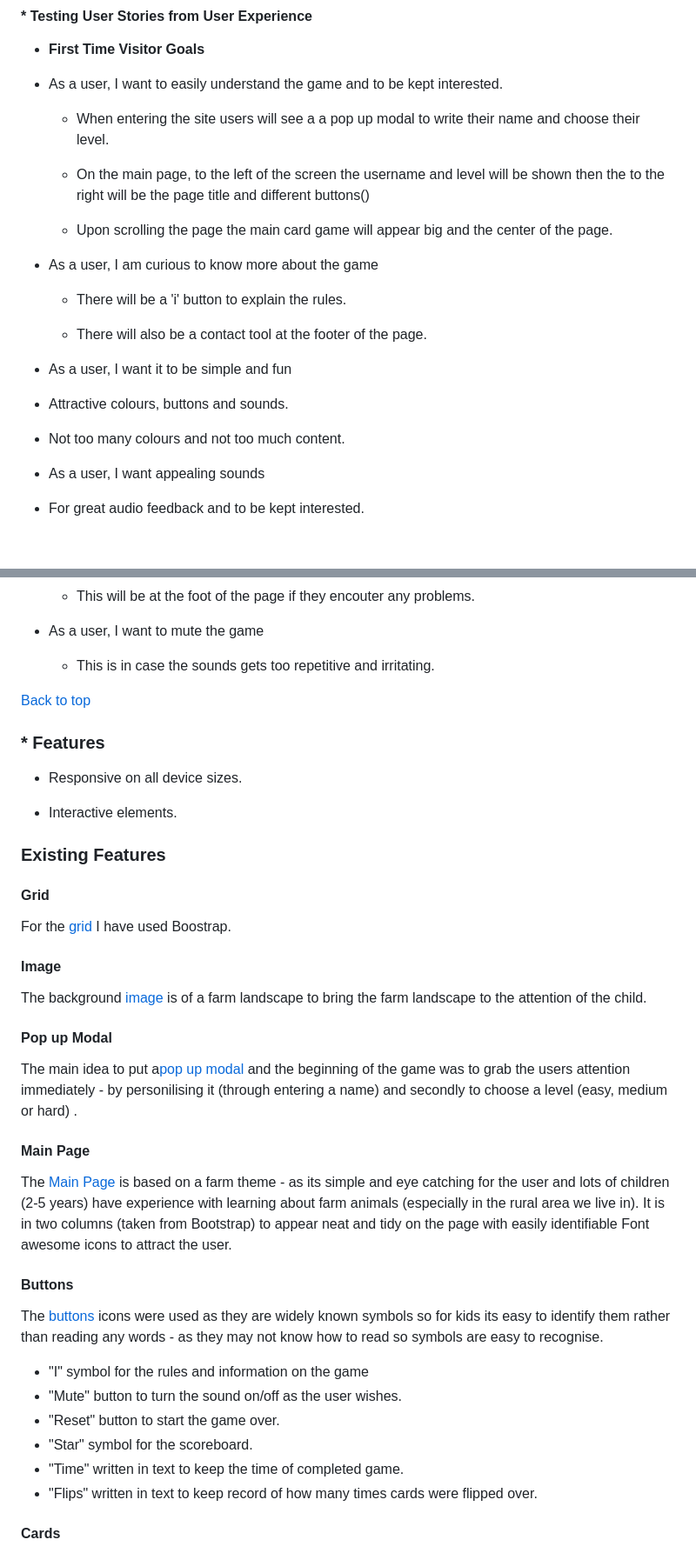
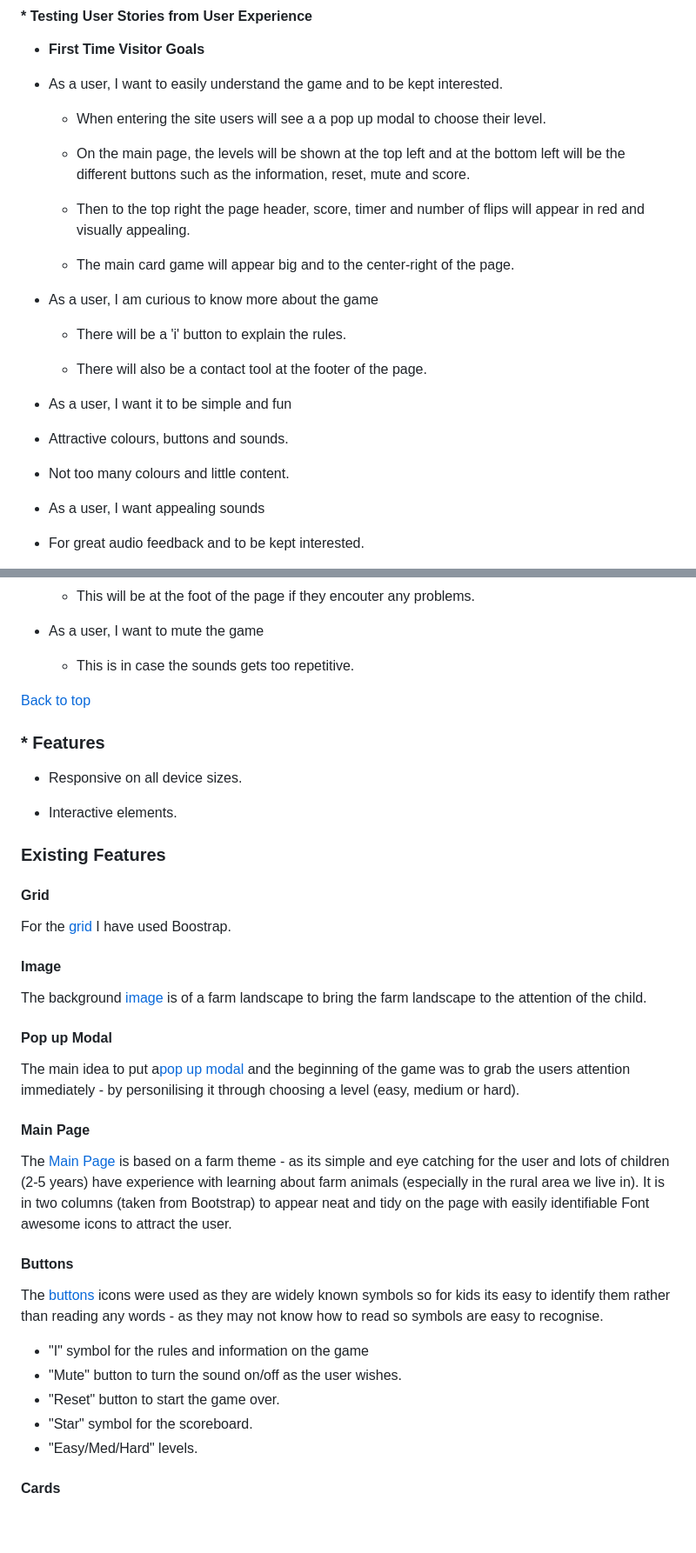
Before and after one commit to gemmaellis16/memory_game, a Markdown page: README.md, 2 parts joined by grey strips. Shown: that part at 87% size. Drawn GitHub-style; blank space fills up the shorter version.

```diff
--- a/README.md
+++ b/README.md
@@ -207,11 +212,13 @@ The W3C Markup Validator and W3C CSS Validator were used to validate every page
 
 * As a user, I want to easily understand the game and to be kept interested.
 
-    - When entering the site users will see a a pop up modal to write their name and choose their level.
+    - When entering the site users will see a a pop up modal to choose their level.
 
-    - On the main page, to the left of the screen the username and level will be shown then the to the right will be the page title and different buttons()
+    - On the main page, the levels will be shown at the top left and at the bottom left will be the  different buttons such as the information, reset, mute and score.
 
-    - Upon scrolling the page the main card game will appear big and the center of the page.
+    - Then to the top right the page header, score, timer and number of flips will appear in red and visually appealing.
+
+    - The main card game will appear big and to the center-right of the page.
 
 * As a user, I am curious to know more about the game
 
@@ -224,7 +231,7 @@ The W3C Markup Validator and W3C CSS Validator were used to validate every page
 
  - Attractive colours, buttons and sounds.
 
- - Not too many colours and not too much content.
+ - Not too many colours and little content.
 
 * As a user, I want appealing sounds
 
@@ -256,7 +263,7 @@ As a user, I want the game to be simple so that it doesn't break
 
 * As a user, I want to mute the game
 
-    - This is in case the sounds gets too repetitive and irritating.
+    - This is in case the sounds gets too repetitive.
 
 
 [Back to top](#table-of-contents)
@@ -279,7 +286,7 @@ The background [image](assets/css/images/farm.jpg) is of a farm landscape to bri
 
 #### **Pop up Modal**
 
-The main idea to put a[pop up modal](screenshots/cover-text) and the beginning of the game was to grab the users attention immediately - by personilising it (through entering a name) and secondly to choose a level (easy, medium or hard) .
+The main idea to put a[pop up modal](docs/screenshots/modal) and the beginning of the game was to grab the users attention immediately - by personilising it through choosing a level (easy, medium or hard).
 
 #### **Main Page**
 
@@ -292,8 +299,8 @@ The [buttons](screenshots/) icons were used as they are widely known symbols so
 - "Mute" button to turn the sound on/off as the user wishes.
 - "Reset" button to start the game over.
 - "Star" symbol for the scoreboard.
-- "Time" written in text to keep the time of completed game.
-- "Flips" written in text to keep record of how many times cards were flipped over.
+- "Easy/Med/Hard" levels.
+
 
 #### **Cards**
 
```
Also changed, not shown: other parts of README.md (+45 -39 lines), assets/images/color.png (added), assets/images/colors.png (deleted), docs/screenshots/buttons.png (added), docs/screenshots/footer.png (added), docs/screenshots/grid.png (added), docs/screenshots/heading.png (added), 3 other files.
